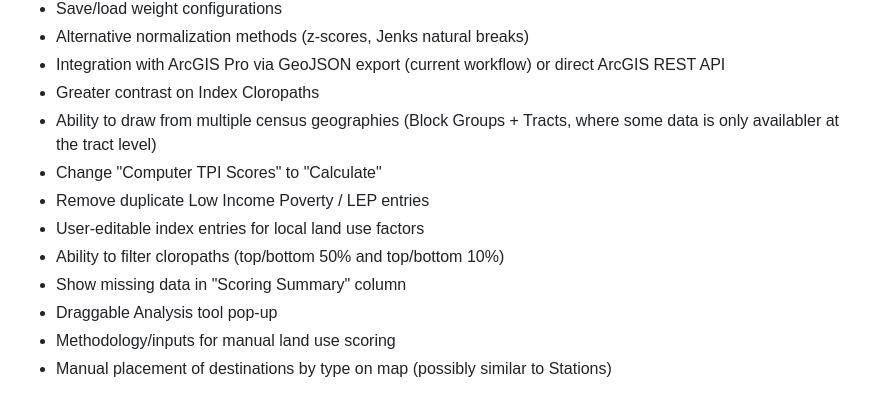
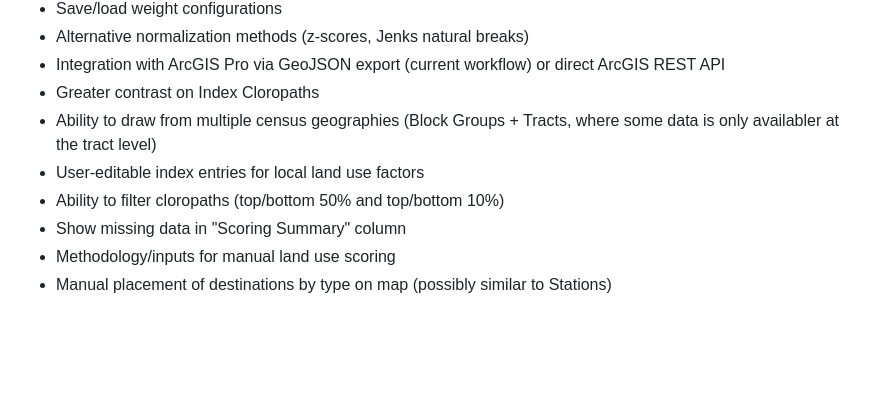
Before and after one commit to caseywalrath/micro-analysis-tool, a Markdown page: features.md, the part around the change. Drawn GitHub-style; blank space fills up the shorter version.

```diff
--- a/features.md
+++ b/features.md
@@ -93,12 +93,9 @@ Computes a composite Transit Propensity Index for all census tracts or block gro
 - Integration with ArcGIS Pro via GeoJSON export (current workflow) or direct ArcGIS REST API
 - Greater contrast on Index Cloropaths
 - Ability to draw from multiple census geographies (Block Groups + Tracts, where some data is only availabler at the tract level)
-- Change "Computer TPI Scores" to "Calculate"
-- Remove duplicate Low Income Poverty / LEP entries
 - User-editable index entries for local land use factors
 - Ability to filter cloropaths (top/bottom 50% and top/bottom 10%)
 - Show missing data in "Scoring Summary" column
-- Draggable Analysis tool pop-up
 - Methodology/inputs for manual land use scoring
 - Manual placement of destinations by type on map (possibly similar to Stations)
 
```
